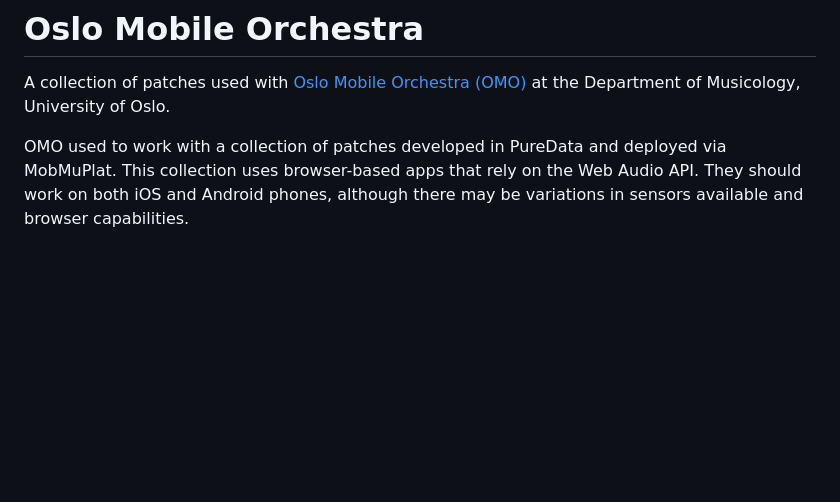
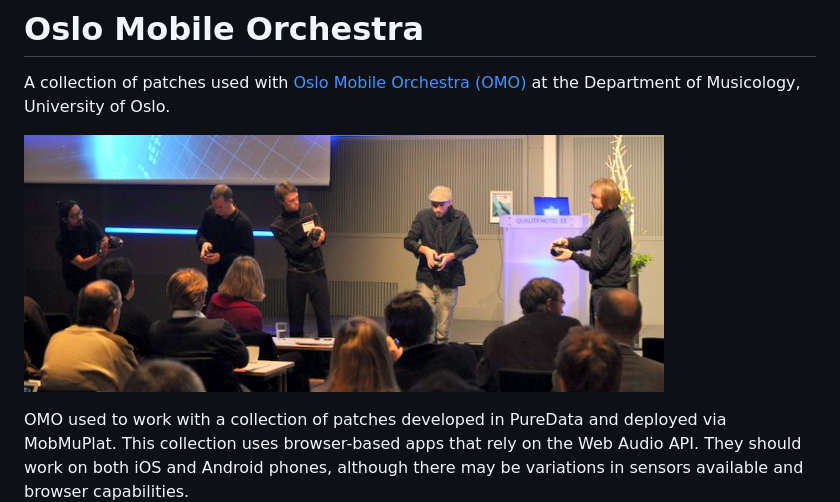
Before and after one commit to fourMs/omo, a Markdown page: README.md, the part around the change. Drawn GitHub-style; pictures changed too: docs/2012-omo_performance.jpg (added); blank space fills up the shorter version.

```diff
--- a/README.md
+++ b/README.md
@@ -1,6 +1,8 @@
 # Oslo Mobile Orchestra
 
 A collection of patches used with [Oslo Mobile Orchestra (OMO)](https://www.uio.no/ritmo/english/research/labs/fourms/research/projects/omo/) at the Department of Musicology, University of Oslo.
+
+![OMO performance](docs/2012-omo_performance.jpg)
 
 OMO used to work with a collection of patches developed in PureData and deployed via MobMuPlat. This collection uses browser-based apps that rely on the Web Audio API. They should work on both iOS and Android phones, although there may be variations in sensors available and browser capabilities.
 
```
Also changed, not shown: docs/wiki/App-Catalog.md (deleted, +0 -105 lines), docs/wiki/Architecture.md (deleted, +0 -63 lines), docs/wiki/Browsers-and-Hardware.md (deleted, +0 -46 lines), docs/wiki/Ensemble-Sync.md (deleted, +0 -55 lines), docs/wiki/Home.md (deleted, +0 -48 lines), docs/wiki/Workshop-Guide.md (deleted, +0 -78 lines), docs/wiki/_Sidebar.md (deleted, +0 -12 lines).
